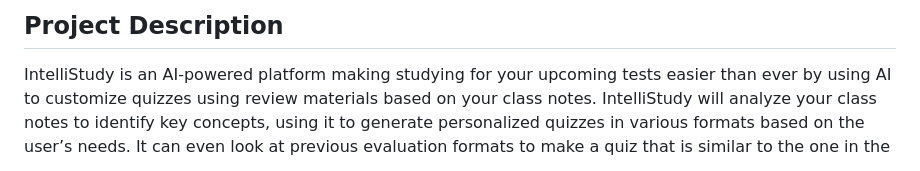
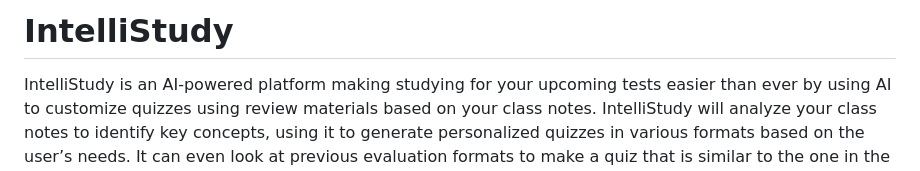
Before and after one commit to IntelliStudy/IntelliStudy, a Markdown page: README.md, the part around the change. Rendered like a GitHub page.

```diff
--- a/README.md
+++ b/README.md
@@ -1,4 +1,4 @@
-## Project Description
+# IntelliStudy
 
 IntelliStudy is an AI-powered platform making studying for your upcoming tests easier than ever by using AI to customize quizzes using review materials based on your class notes. IntelliStudy will analyze your class notes to identify key concepts, using it to generate personalized quizzes in various formats based on the user’s needs. It can even look at previous evaluation formats to make a quiz that is similar to the one in the course. IntelliStudy will offer an user-friendly interface for note upload and will track user performance. IntelliStudy would be an all-around great, and powerful studying tool for students.
 
```
